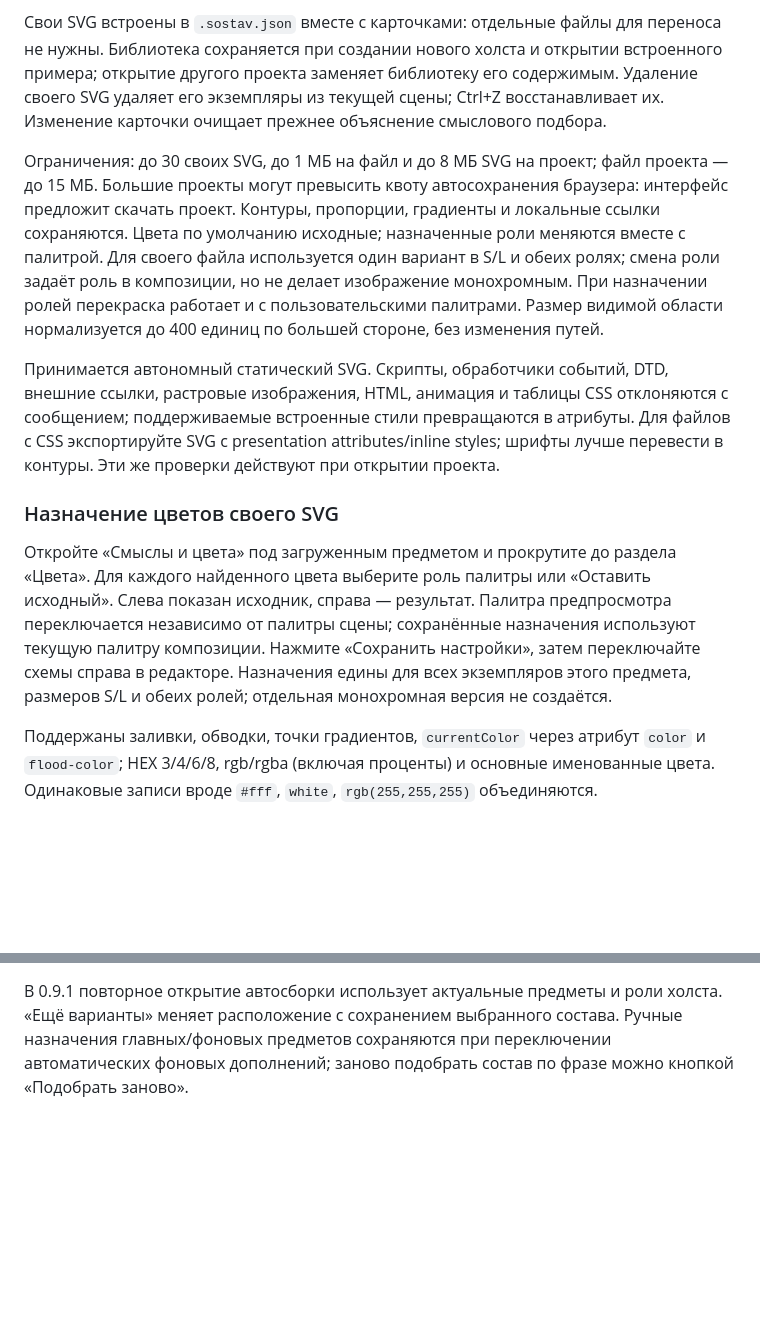
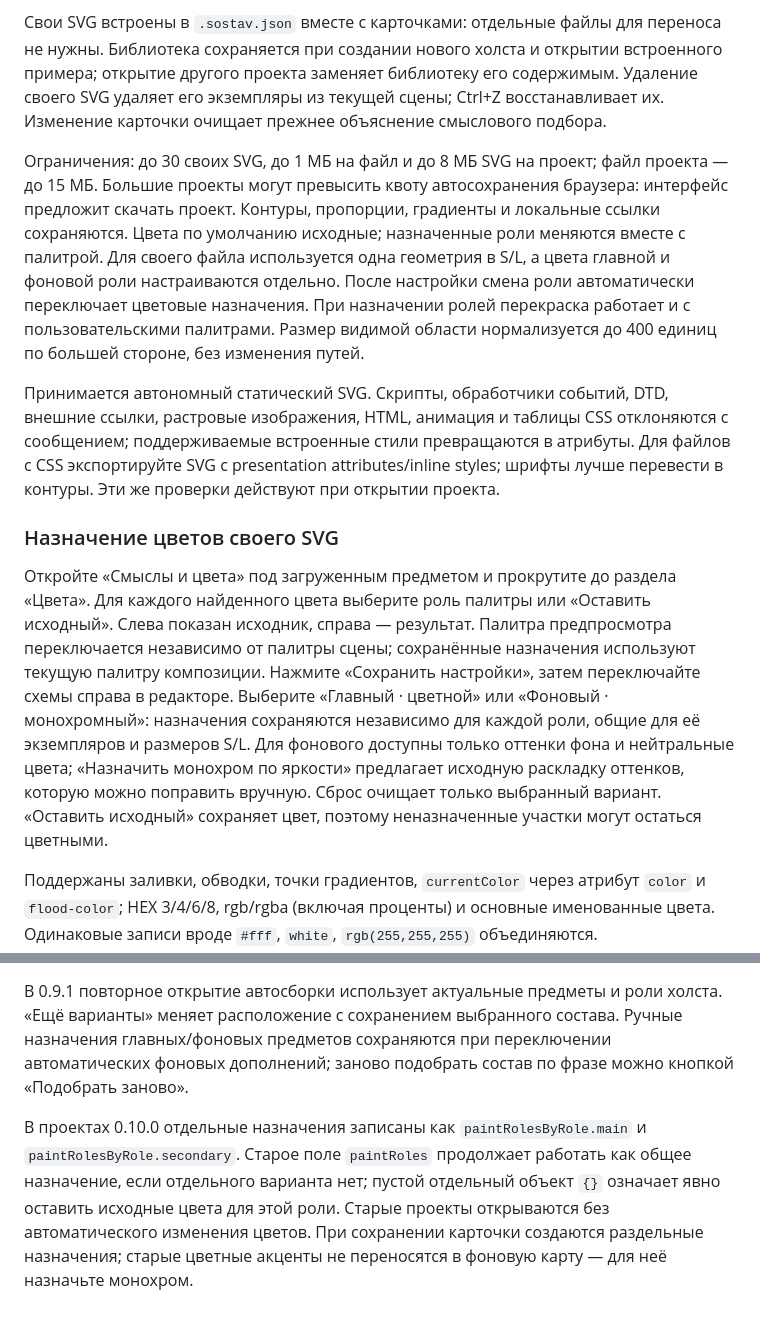
Before and after one commit to Sluchaino/sostav, a Markdown page: README.md, 2 parts joined by grey strips. Drawn GitHub-style; blank space fills up the shorter version.

Commit message:
Add independent main and monochrome color assignments for custom SVGs

```diff
--- a/README.md
+++ b/README.md
@@ -32,13 +32,13 @@ npm run dev
 
 Свои SVG встроены в `.sostav.json` вместе с карточками: отдельные файлы для переноса не нужны. Библиотека сохраняется при создании нового холста и открытии встроенного примера; открытие другого проекта заменяет библиотеку его содержимым. Удаление своего SVG удаляет его экземпляры из текущей сцены; Ctrl+Z восстанавливает их. Изменение карточки очищает прежнее объяснение смыслового подбора.
 
-Ограничения: до 30 своих SVG, до 1 МБ на файл и до 8 МБ SVG на проект; файл проекта — до 15 МБ. Большие проекты могут превысить квоту автосохранения браузера: интерфейс предложит скачать проект. Контуры, пропорции, градиенты и локальные ссылки сохраняются. Цвета по умолчанию исходные; назначенные роли меняются вместе с палитрой. Для своего файла используется один вариант в S/L и обеих ролях; смена роли задаёт роль в композиции, но не делает изображение монохромным. При назначении ролей перекраска работает и с пользовательскими палитрами. Размер видимой области нормализуется до 400 единиц по большей стороне, без изменения путей.
+Ограничения: до 30 своих SVG, до 1 МБ на файл и до 8 МБ SVG на проект; файл проекта — до 15 МБ. Большие проекты могут превысить квоту автосохранения браузера: интерфейс предложит скачать проект. Контуры, пропорции, градиенты и локальные ссылки сохраняются. Цвета по умолчанию исходные; назначенные роли меняются вместе с палитрой. Для своего файла используется одна геометрия в S/L, а цвета главной и фоновой роли настраиваются отдельно. После настройки смена роли автоматически переключает цветовые назначения. При назначении ролей перекраска работает и с пользовательскими палитрами. Размер видимой области нормализуется до 400 единиц по большей стороне, без изменения путей.
 
 Принимается автономный статический SVG. Скрипты, обработчики событий, DTD, внешние ссылки, растровые изображения, HTML, анимация и таблицы CSS отклоняются с сообщением; поддерживаемые встроенные стили превращаются в атрибуты. Для файлов с CSS экспортируйте SVG с presentation attributes/inline styles; шрифты лучше перевести в контуры. Эти же проверки действуют при открытии проекта.
 
 ### Назначение цветов своего SVG
 
-Откройте «Смыслы и цвета» под загруженным предметом и прокрутите до раздела «Цвета». Для каждого найденного цвета выберите роль палитры или «Оставить исходный». Слева показан исходник, справа — результат. Палитра предпросмотра переключается независимо от палитры сцены; сохранённые назначения используют текущую палитру композиции. Нажмите «Сохранить настройки», затем переключайте схемы справа в редакторе. Назначения едины для всех экземпляров этого предмета, размеров S/L и обеих ролей; отдельная монохромная версия не создаётся.
+Откройте «Смыслы и цвета» под загруженным предметом и прокрутите до раздела «Цвета». Для каждого найденного цвета выберите роль палитры или «Оставить исходный». Слева показан исходник, справа — результат. Палитра предпросмотра переключается независимо от палитры сцены; сохранённые назначения используют текущую палитру композиции. Нажмите «Сохранить настройки», затем переключайте схемы справа в редакторе. Выберите «Главный · цветной» или «Фоновый · монохромный»: назначения сохраняются независимо для каждой роли, общие для её экземпляров и размеров S/L. Для фонового доступны только оттенки фона и нейтральные цвета; «Назначить монохром по яркости» предлагает исходную раскладку оттенков, которую можно поправить вручную. Сброс очищает только выбранный вариант. «Оставить исходный» сохраняет цвет, поэтому неназначенные участки могут остаться цветными.
 
 Поддержаны заливки, обводки, точки градиентов, `currentColor` через атрибут `color` и `flood-color`; HEX 3/4/6/8, rgb/rgba (включая проценты) и основные именованные цвета. Одинаковые записи вроде `#fff`, `white`, `rgb(255,255,255)` объединяются. Неподдерживаемые записи, например HSL или другие именованные цвета, перечисляются в карточке и сохраняются без перекраски. Прозрачность в цвете и отдельные opacity-атрибуты сохраняются. Кнопка сброса убирает назначения; «Закрыть» не сохраняет изменения карточки. Назначения записываются в необязательный `customObjects[].paintRoles`; старые проекты сохраняют исходные цвета.
 
@@ -286,3 +286,5 @@ const transform = sceneTransform(catalog, 'S', 1200, 630);
 У всех десяти предметов расширены поисковые теги. Правила различают бюджет и вознаграждение, накопления денег и накопленный опыт, человеческую и техническую память. Примеры и границы подбора — [смыслы заготовок](docs/MEANINGS.md). Проверки последнего изменения — в `docs/QA.md`; исторические отчёты экспериментов не перезаписывались.
 
 В 0.9.1 повторное открытие автосборки использует актуальные предметы и роли холста. «Ещё варианты» меняет расположение с сохранением выбранного состава. Ручные назначения главных/фоновых предметов сохраняются при переключении автоматических фоновых дополнений; заново подобрать состав по фразе можно кнопкой «Подобрать заново».
+
+В проектах 0.10.0 отдельные назначения записаны как `paintRolesByRole.main` и `paintRolesByRole.secondary`. Старое поле `paintRoles` продолжает работать как общее назначение, если отдельного варианта нет; пустой отдельный объект `{}` означает явно оставить исходные цвета для этой роли. Старые проекты открываются без автоматического изменения цветов. При сохранении карточки создаются раздельные назначения; старые цветные акценты не переносятся в фоновую карту — для неё назначьте монохром.
```
Also changed, not shown: docs/QA.md (+10 -0 lines), docs/custom-role-colors.png (added), 8 other files.
